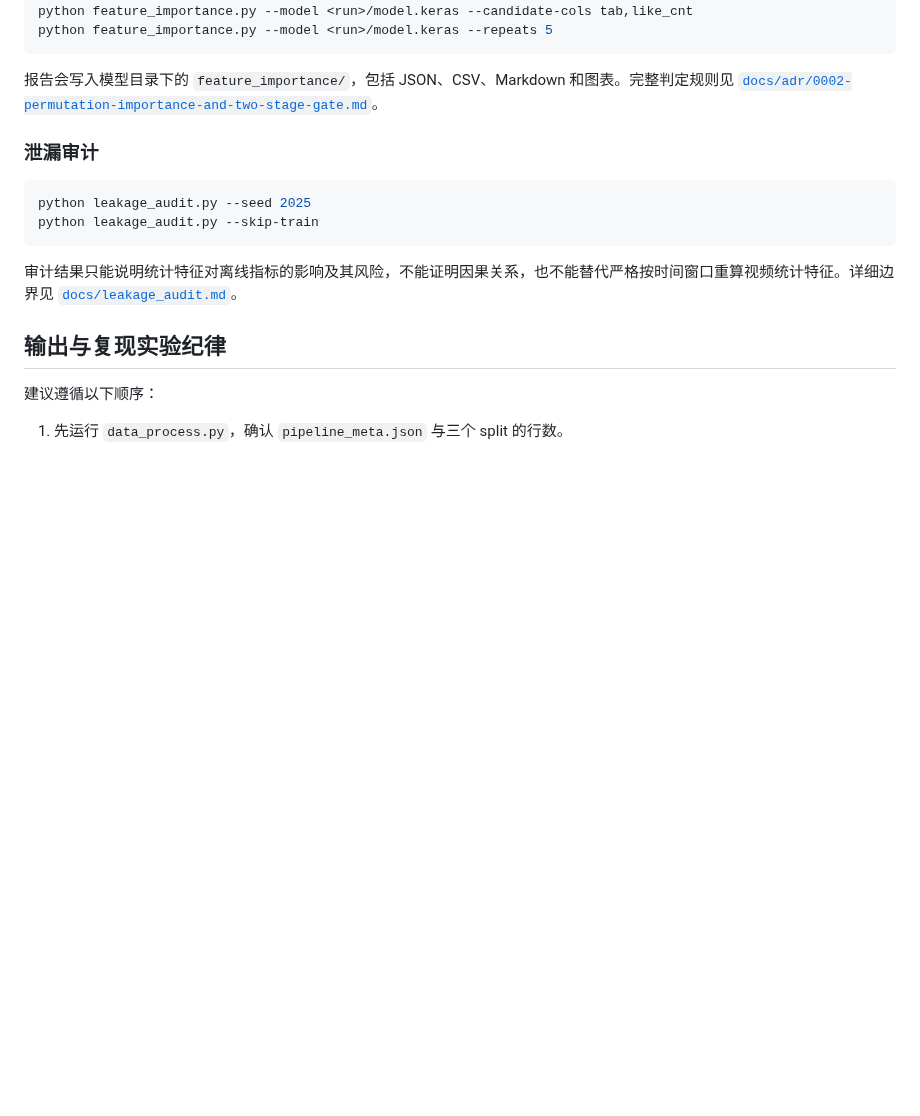
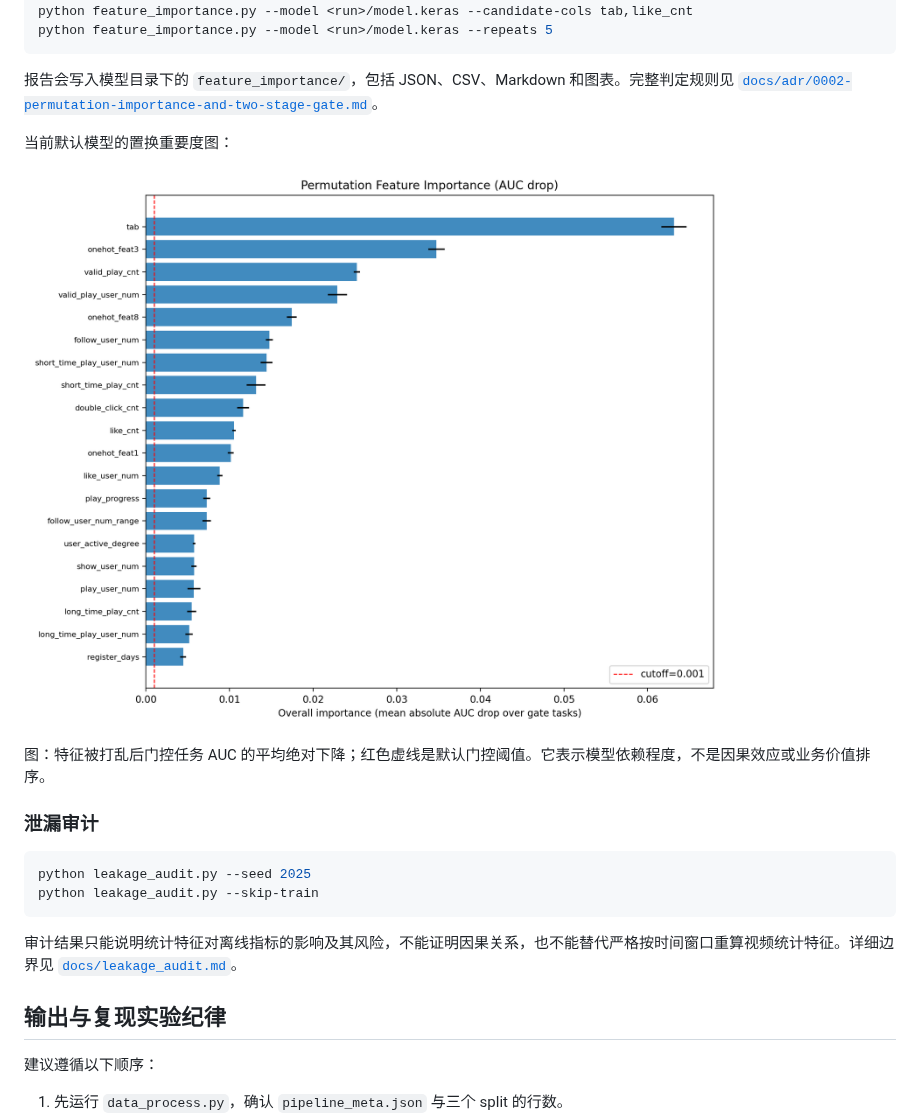
Before and after one commit to ShiningBrightLike/Recommendation_KuaiRand, a Markdown page: README.md, the part around one of its changes. Drawn GitHub-style; blank space fills up the shorter version.

````diff
--- a/README.md
+++ b/README.md
@@ -311,6 +344,12 @@ python feature_importance.py --model <run>/model.keras --repeats 5
 ```
 
 报告会写入模型目录下的 `feature_importance/`，包括 JSON、CSV、Markdown 和图表。完整判定规则见 [`docs/adr/0002-permutation-importance-and-two-stage-gate.md`](docs/adr/0002-permutation-importance-and-two-stage-gate.md)。
+
+当前默认模型的置换重要度图：
+
+![验证集置换特征重要度](docs/assets/feature_importance_v2_top.png)
+
+图：特征被打乱后门控任务 AUC 的平均绝对下降；红色虚线是默认门控阈值。它表示模型依赖程度，不是因果效应或业务价值排序。
 
 ### 泄漏审计
 
````
Also changed, not shown: other parts of README.md (+33 -0 lines), docs/project_overview.md (+20 -0 lines), docs/assets/training_curves_mmoe_mlp_seed2025.png (added), 3 other files.
